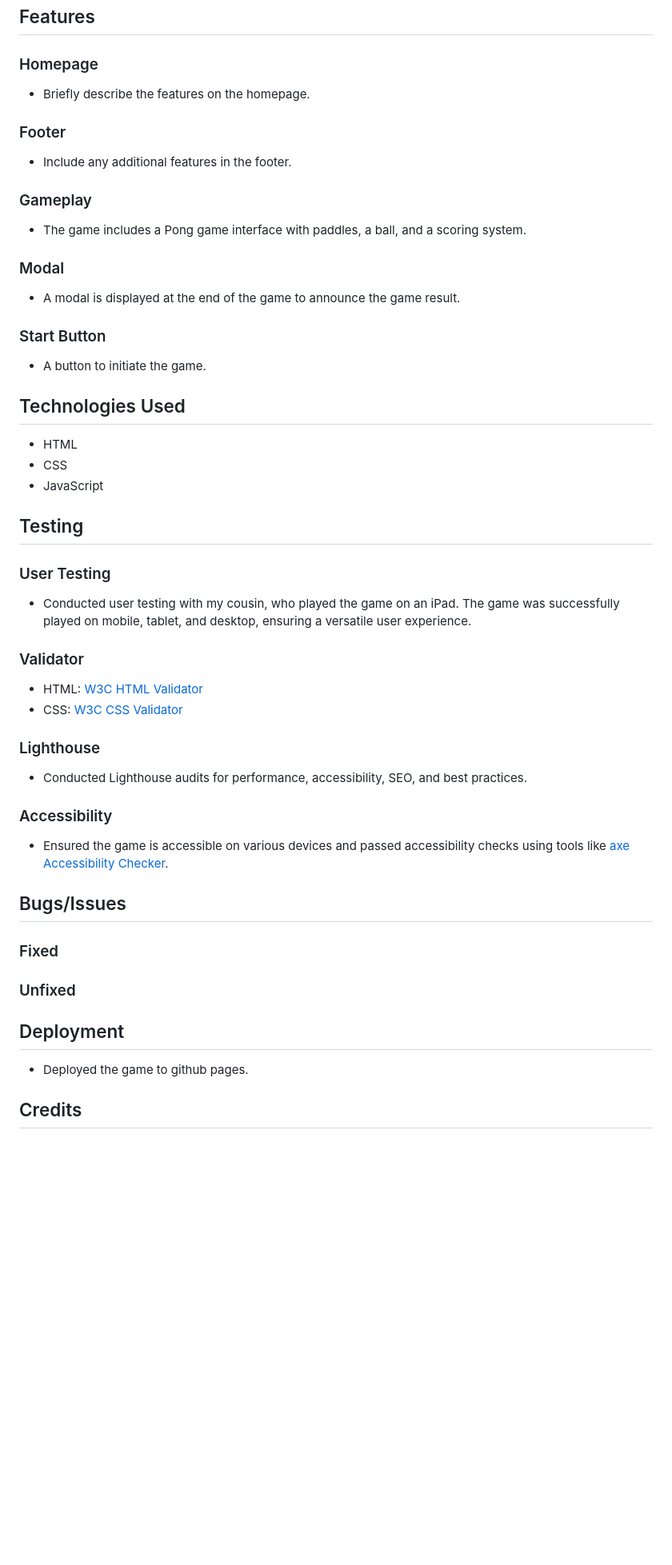
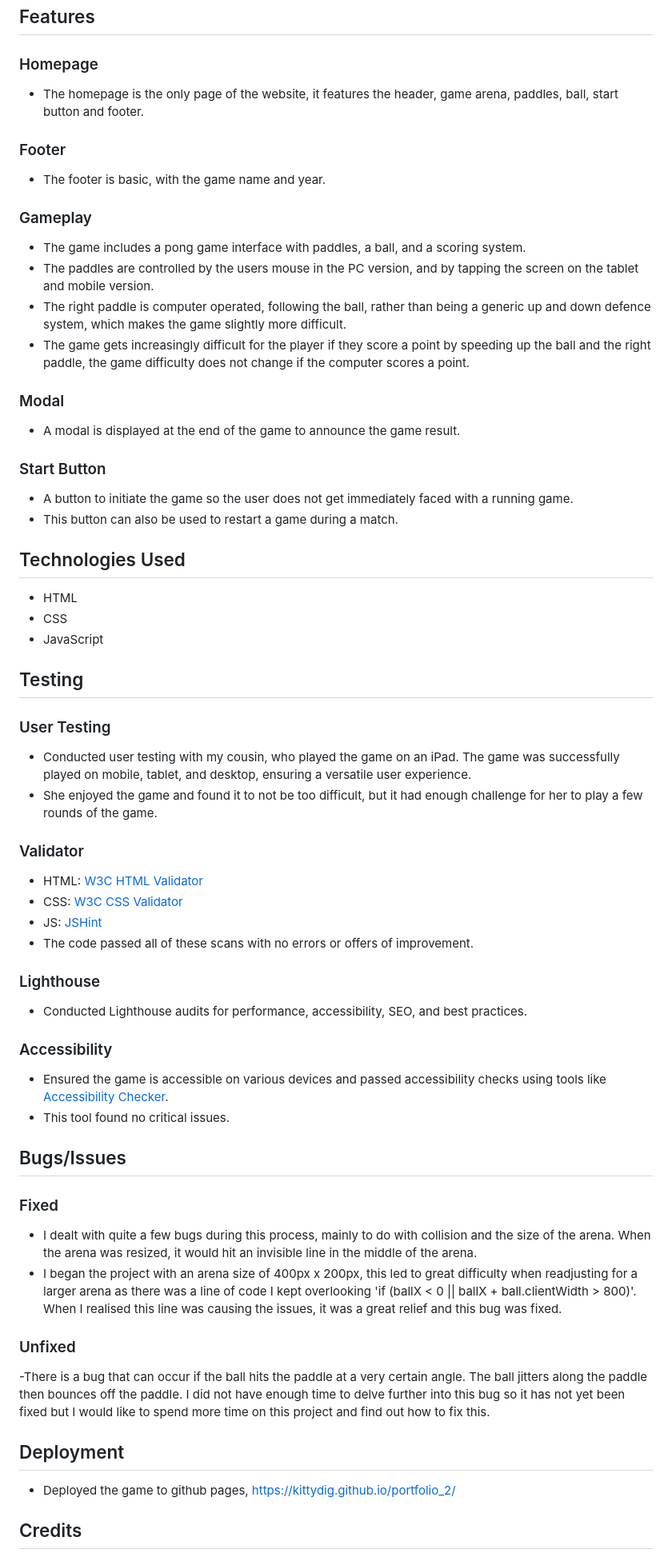
Before and after one commit to KittyDig/portfolio_2, a Markdown page: README.md, the part around the change printed below. Shown: that part at 80% size. GitHub-like rendering; blank space fills up the shorter version.

Commit message:
Updated README and added folders

```diff
--- a/README.md
+++ b/README.md
@@ -26,15 +35,18 @@
 
 ### Homepage
 
-- Briefly describe the features on the homepage.
+- The homepage is the only page of the website, it features the header, game arena, paddles, ball, start button and footer.
 
 ### Footer
 
-- Include any additional features in the footer.
+- The footer is basic, with the game name and year.
 
 ### Gameplay
 
-- The game includes a Pong game interface with paddles, a ball, and a scoring system.
+- The game includes a pong game interface with paddles, a ball, and a scoring system.
+- The paddles are controlled by the users mouse in the PC version, and by tapping the screen on the tablet and mobile version.
+- The right paddle is computer operated, following the ball, rather than being a generic up and down defence system, which makes the game slightly more difficult.
+- The game gets increasingly difficult for the player if they score a point by speeding up the ball and the right paddle, the game difficulty does not change if the computer scores a point.
 
 ### Modal
 
@@ -42,7 +54,8 @@
 
 ### Start Button
 
-- A button to initiate the game.
+- A button to initiate the game so the user does not get immediately faced with a running game.
+- This button can also be used to restart a game during a match.
 
 ## Technologies Used
 
@@ -55,11 +68,14 @@
 ### User Testing
 
 - Conducted user testing with my cousin, who played the game on an iPad. The game was successfully played on mobile, tablet, and desktop, ensuring a versatile user experience.
+- She enjoyed the game and found it to not be too difficult, but it had enough challenge for her to play a few rounds of the game.
 
 ### Validator
 
 - HTML: [W3C HTML Validator](https://validator.w3.org/)
 - CSS: [W3C CSS Validator](https://jigsaw.w3.org/css-validator/)
+- JS: [JSHint](https://jshint.com/)
+- The code passed all of these scans with no errors or offers of improvement.
 
 ### Lighthouse
 
@@ -67,18 +83,23 @@
 
 ### Accessibility
 
-- Ensured the game is accessible on various devices and passed accessibility checks using tools like [axe Accessibility Checker](https://www.deque.com/axe/).
+- Ensured the game is accessible on various devices and passed accessibility checks using tools like [Accessibility Checker](https://www.accessibilitychecker.org/).
+- This tool found no critical issues.
 
 ## Bugs/Issues
 
 ### Fixed
 
+- I dealt with quite a few bugs during this process, mainly to do with collision and the size of the arena. When the arena was resized, it would hit an invisible line in the middle of the arena.
+- I began the project with an arena size of 400px x 200px, this led to great difficulty when readjusting for a larger arena as there was a line of code I kept overlooking 'if (ballX < 0 || ballX + ball.clientWidth > 800)'. When I realised this line was causing the issues, it was a great relief and this bug was fixed.
 
 ### Unfixed
 
+-There is a bug that can occur if the ball hits the paddle at a very certain angle. The ball jitters along the paddle then bounces off the paddle. I did not have enough time to delve further into this bug so it has not yet been fixed but I would like to spend more time on this project and find out how to fix this.
+
 ## Deployment
 
-- Deployed the game to github pages.
+- Deployed the game to github pages, https://kittydig.github.io/portfolio_2/
 
 ## Credits
 
```
Also changed, not shown: other parts of README.md (+9 -0 lines), favicon/android-chrome-192x192.png (renamed from android-chrome-192x192.png), favicon/android-chrome-512x512.png (renamed from android-chrome-512x512.png), favicon/apple-touch-icon.png (renamed from apple-touch-icon.png), favicon/favicon-16x16.png (renamed from favicon-16x16.png), favicon/favicon-32x32.png (renamed from favicon-32x32.png), 11 other files.
